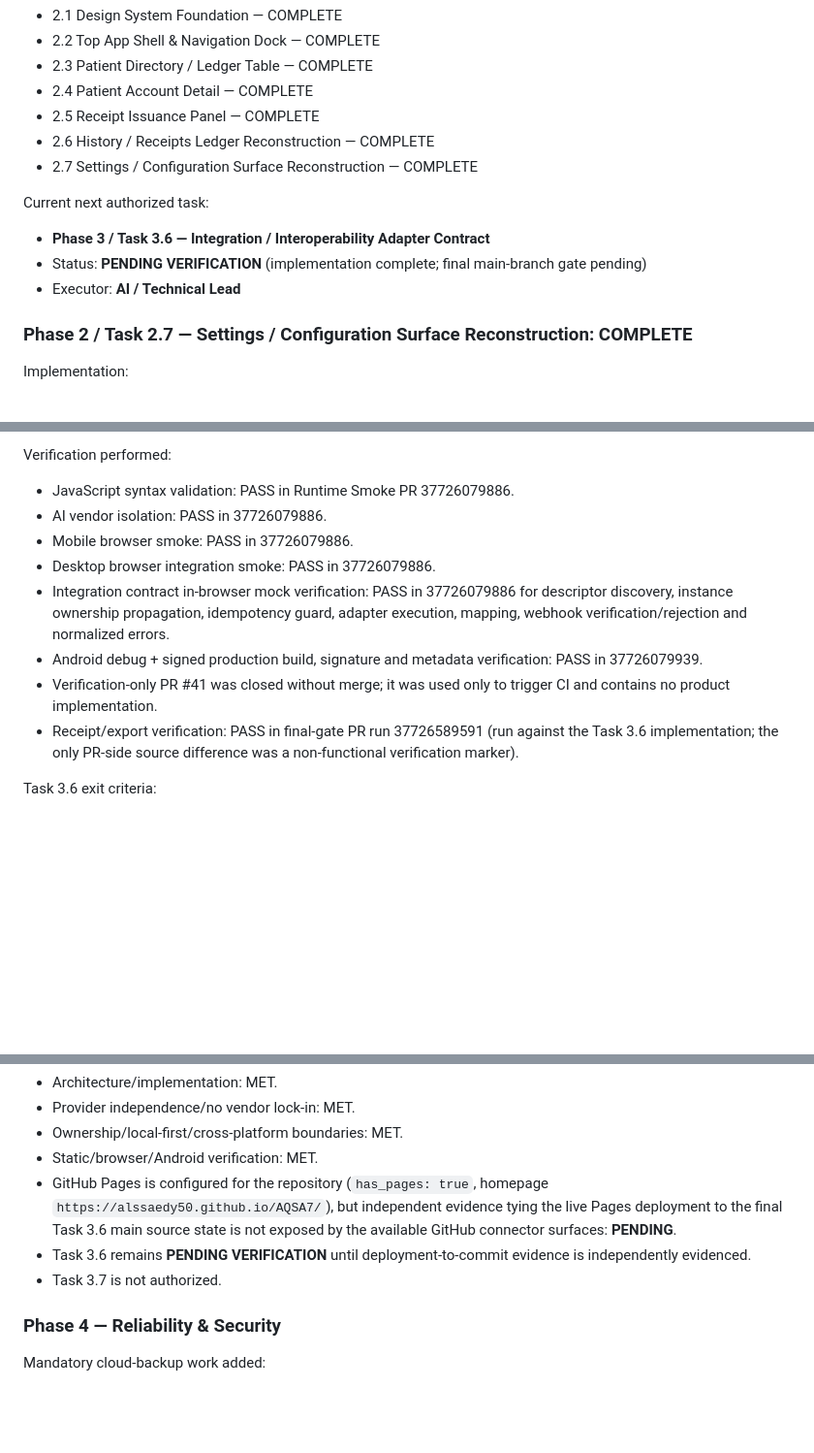
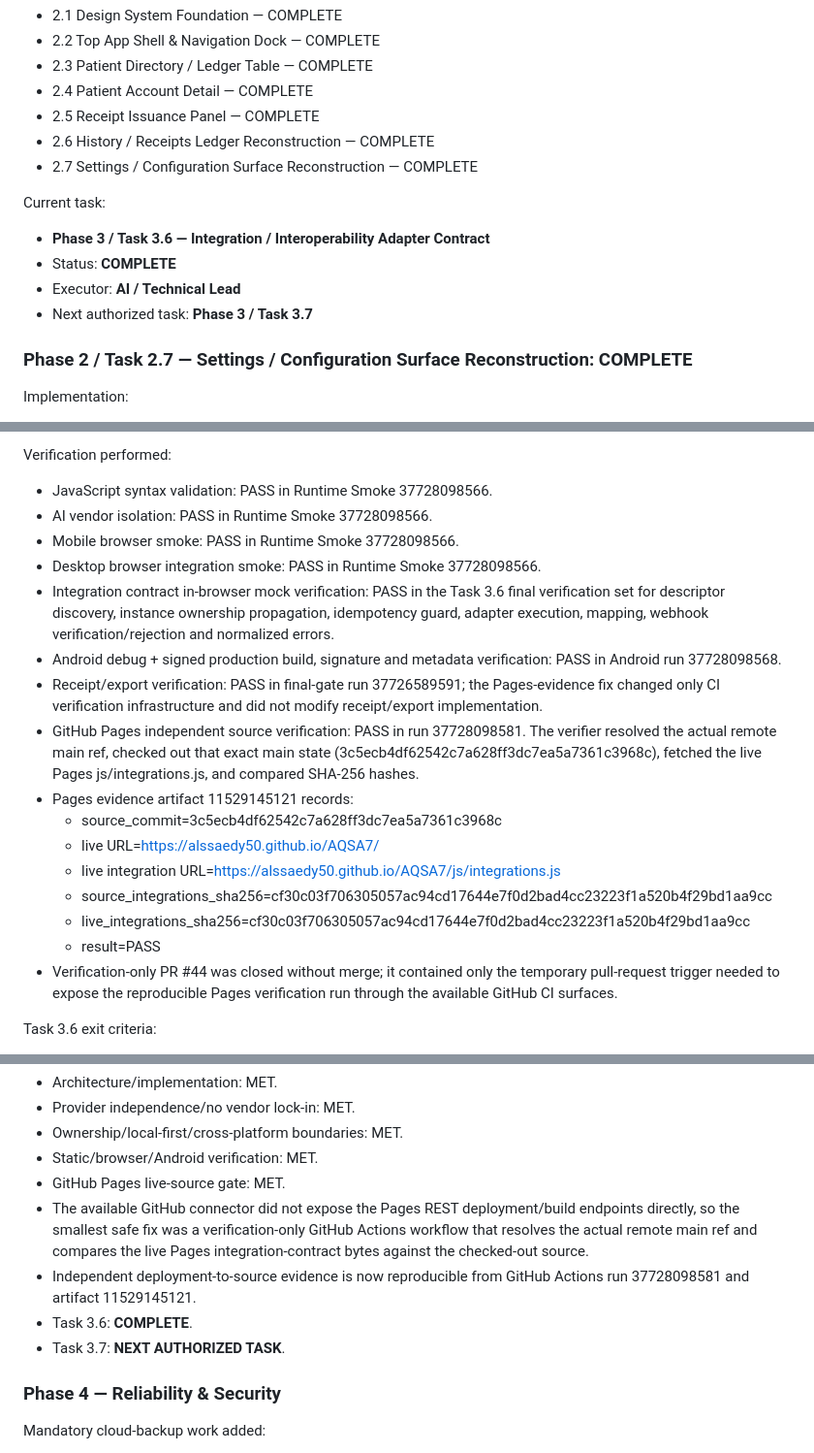
Before and after one commit to Alssaedy50/ALSSAEDY-CLINIC-, a Markdown page: docs/AQSA7-BUILD-PLAN.md, 3 parts joined by grey strips. Shown at 97% size. GitHub-like rendering; blank space fills up the shorter version.

Commit message:
docs(integration): close Task 3.6 Pages verification gate

```diff
--- a/docs/AQSA7-BUILD-PLAN.md
+++ b/docs/AQSA7-BUILD-PLAN.md
@@ -639,10 +639,11 @@ Completed Phase 2 tasks:
 - 2.6 History / Receipts Ledger Reconstruction — COMPLETE
 - 2.7 Settings / Configuration Surface Reconstruction — COMPLETE
 
-Current next authorized task:
+Current task:
 - **Phase 3 / Task 3.6 — Integration / Interoperability Adapter Contract**
-- Status: **PENDING VERIFICATION** (implementation complete; final main-branch gate pending)
+- Status: **COMPLETE**
 - Executor: **AI / Technical Lead**
+- Next authorized task: **Phase 3 / Task 3.7**
 
 ### Phase 2 / Task 2.7 — Settings / Configuration Surface Reconstruction: COMPLETE
 
@@ -941,14 +942,22 @@ Files changed:
 - docs/AQSA7-BUILD-PLAN.md
 
 Verification performed:
-- JavaScript syntax validation: PASS in Runtime Smoke PR 37726079886.
-- AI vendor isolation: PASS in 37726079886.
-- Mobile browser smoke: PASS in 37726079886.
-- Desktop browser integration smoke: PASS in 37726079886.
-- Integration contract in-browser mock verification: PASS in 37726079886 for descriptor discovery, instance ownership propagation, idempotency guard, adapter execution, mapping, webhook verification/rejection and normalized errors.
-- Android debug + signed production build, signature and metadata verification: PASS in 37726079939.
-- Verification-only PR #41 was closed without merge; it was used only to trigger CI and contains no product implementation.
-- Receipt/export verification: PASS in final-gate PR run 37726589591 (run against the Task 3.6 implementation; the only PR-side source difference was a non-functional verification marker).
+- JavaScript syntax validation: PASS in Runtime Smoke 37728098566.
+- AI vendor isolation: PASS in Runtime Smoke 37728098566.
+- Mobile browser smoke: PASS in Runtime Smoke 37728098566.
+- Desktop browser integration smoke: PASS in Runtime Smoke 37728098566.
+- Integration contract in-browser mock verification: PASS in the Task 3.6 final verification set for descriptor discovery, instance ownership propagation, idempotency guard, adapter execution, mapping, webhook verification/rejection and normalized errors.
+- Android debug + signed production build, signature and metadata verification: PASS in Android run 37728098568.
+- Receipt/export verification: PASS in final-gate run 37726589591; the Pages-evidence fix changed only CI verification infrastructure and did not modify receipt/export implementation.
+- GitHub Pages independent source verification: PASS in run 37728098581. The verifier resolved the actual remote main ref, checked out that exact main state (3c5ecb4df62542c7a628ff3dc7ea5a7361c3968c), fetched the live Pages js/integrations.js, and compared SHA-256 hashes.
+- Pages evidence artifact 11529145121 records:
+  - source_commit=3c5ecb4df62542c7a628ff3dc7ea5a7361c3968c
+  - live URL=https://alssaedy50.github.io/AQSA7/
+  - live integration URL=https://alssaedy50.github.io/AQSA7/js/integrations.js
+  - source_integrations_sha256=cf30c03f706305057ac94cd17644e7f0d2bad4cc23223f1a520b4f29bd1aa9cc
+  - live_integrations_sha256=cf30c03f706305057ac94cd17644e7f0d2bad4cc23223f1a520b4f29bd1aa9cc
+  - result=PASS
+- Verification-only PR #44 was closed without merge; it contained only the temporary pull-request trigger needed to expose the reproducible Pages verification run through the available GitHub CI surfaces.
 
 Task 3.6 exit criteria:
 1. One authoritative platform integration/interoperability contract exists.
@@ -972,9 +981,11 @@ Gate decision:
 - Provider independence/no vendor lock-in: MET.
 - Ownership/local-first/cross-platform boundaries: MET.
 - Static/browser/Android verification: MET.
-- GitHub Pages is configured for the repository (`has_pages: true`, homepage `https://alssaedy50.github.io/AQSA7/`), but independent evidence tying the live Pages deployment to the final Task 3.6 main source state is not exposed by the available GitHub connector surfaces: **PENDING**.
-- Task 3.6 remains **PENDING VERIFICATION** until deployment-to-commit evidence is independently evidenced.
-- Task 3.7 is not authorized.
+- GitHub Pages live-source gate: MET.
+- The available GitHub connector did not expose the Pages REST deployment/build endpoints directly, so the smallest safe fix was a verification-only GitHub Actions workflow that resolves the actual remote main ref and compares the live Pages integration-contract bytes against the checked-out source.
+- Independent deployment-to-source evidence is now reproducible from GitHub Actions run 37728098581 and artifact 11529145121.
+- Task 3.6: **COMPLETE**.
+- Task 3.7: **NEXT AUTHORIZED TASK**.
 ### Phase 4 — Reliability & Security
 Mandatory cloud-backup work added:
 - local encrypted backup integrity
```
Also changed, not shown: other parts of docs/AQSA7-BUILD-PLAN.md (+4 -4 lines).
